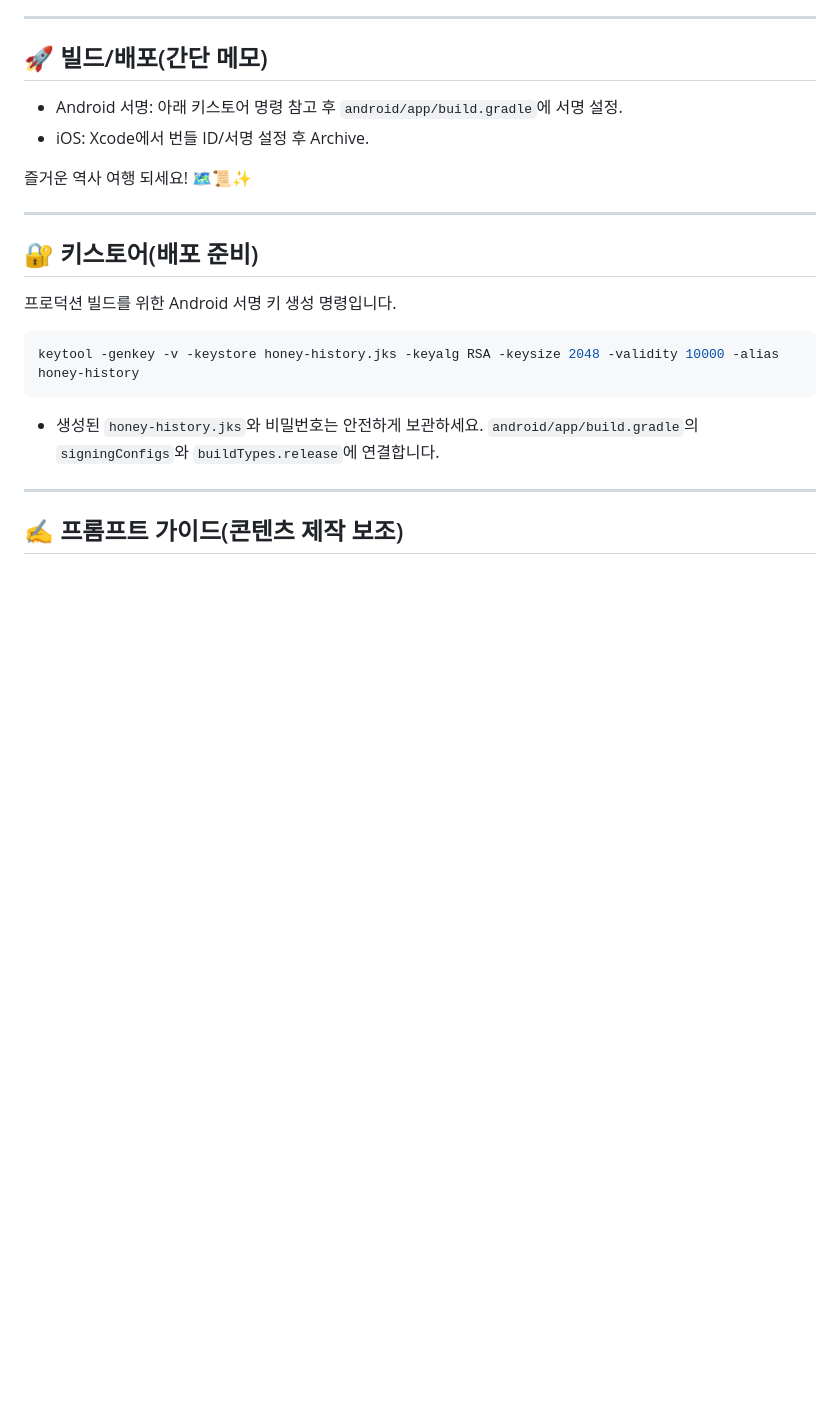
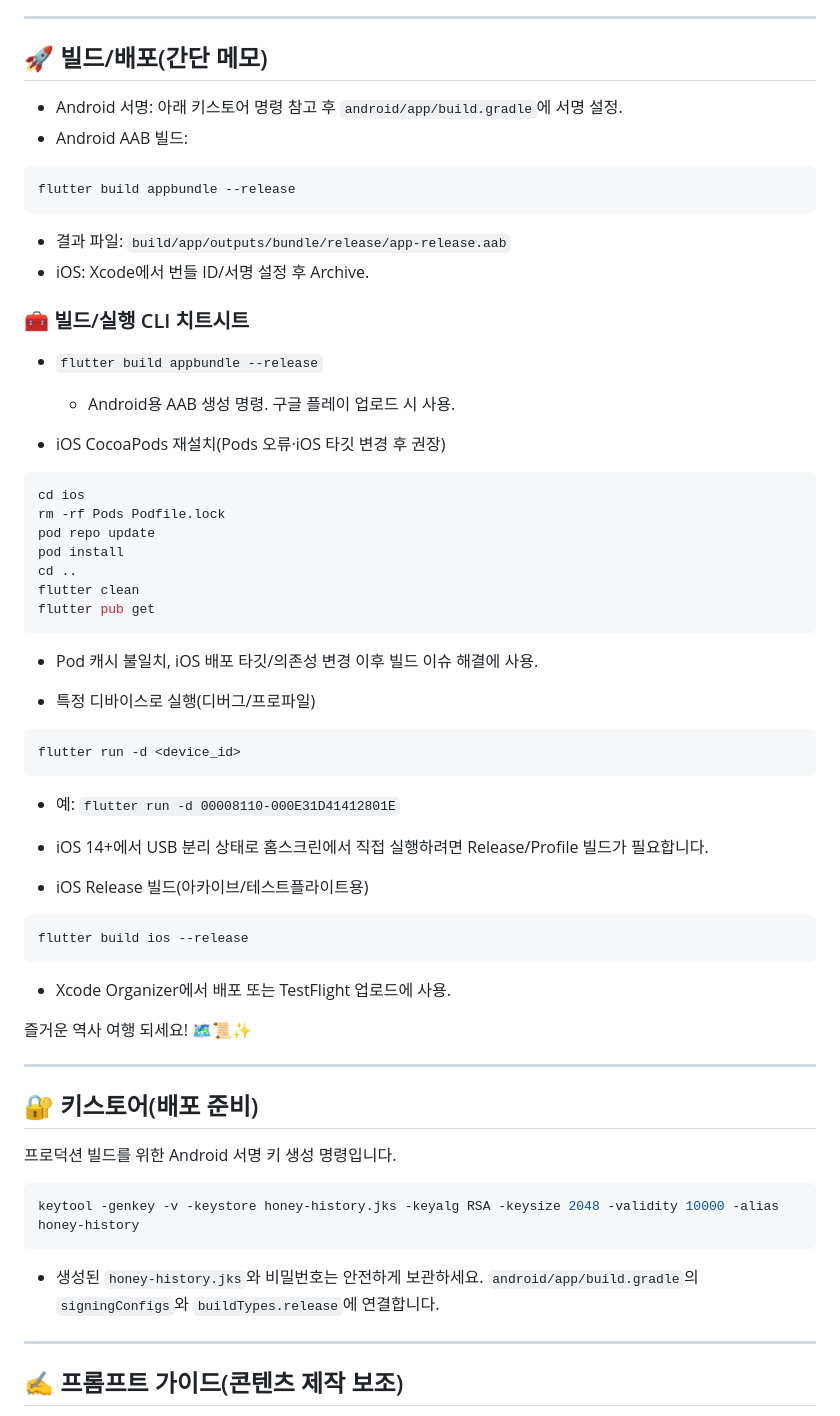
Before and after one commit to izowooi/honey-history, a Markdown page: flutter_proj/README.md, the part around the change. Rendered like a GitHub page; blank space fills up the shorter version.

````diff
--- a/flutter_proj/README.md
+++ b/flutter_proj/README.md
@@ -153,7 +153,41 @@ flutter pub run realm generate
 
 ## 🚀 빌드/배포(간단 메모)
 - Android 서명: 아래 키스토어 명령 참고 후 `android/app/build.gradle`에 서명 설정.
+- Android AAB 빌드:
+```bash
+flutter build appbundle --release
+```
+  - 결과 파일: `build/app/outputs/bundle/release/app-release.aab`
 - iOS: Xcode에서 번들 ID/서명 설정 후 Archive.
+
+### 🧰 빌드/실행 CLI 치트시트
+- `flutter build appbundle --release`
+  - Android용 AAB 생성 명령. 구글 플레이 업로드 시 사용.
+
+- iOS CocoaPods 재설치(Pods 오류·iOS 타깃 변경 후 권장)
+```bash
+cd ios
+rm -rf Pods Podfile.lock
+pod repo update
+pod install
+cd ..
+flutter clean
+flutter pub get
+```
+  - Pod 캐시 불일치, iOS 배포 타깃/의존성 변경 이후 빌드 이슈 해결에 사용.
+
+- 특정 디바이스로 실행(디버그/프로파일)
+```bash
+flutter run -d <device_id>
+```
+  - 예: `flutter run -d 00008110-000E31D41412801E`
+  - iOS 14+에서 USB 분리 상태로 홈스크린에서 직접 실행하려면 Release/Profile 빌드가 필요합니다.
+
+- iOS Release 빌드(아카이브/테스트플라이트용)
+```bash
+flutter build ios --release
+```
+  - Xcode Organizer에서 배포 또는 TestFlight 업로드에 사용.
 
 즐거운 역사 여행 되세요! 🗺️📜✨
 
````
